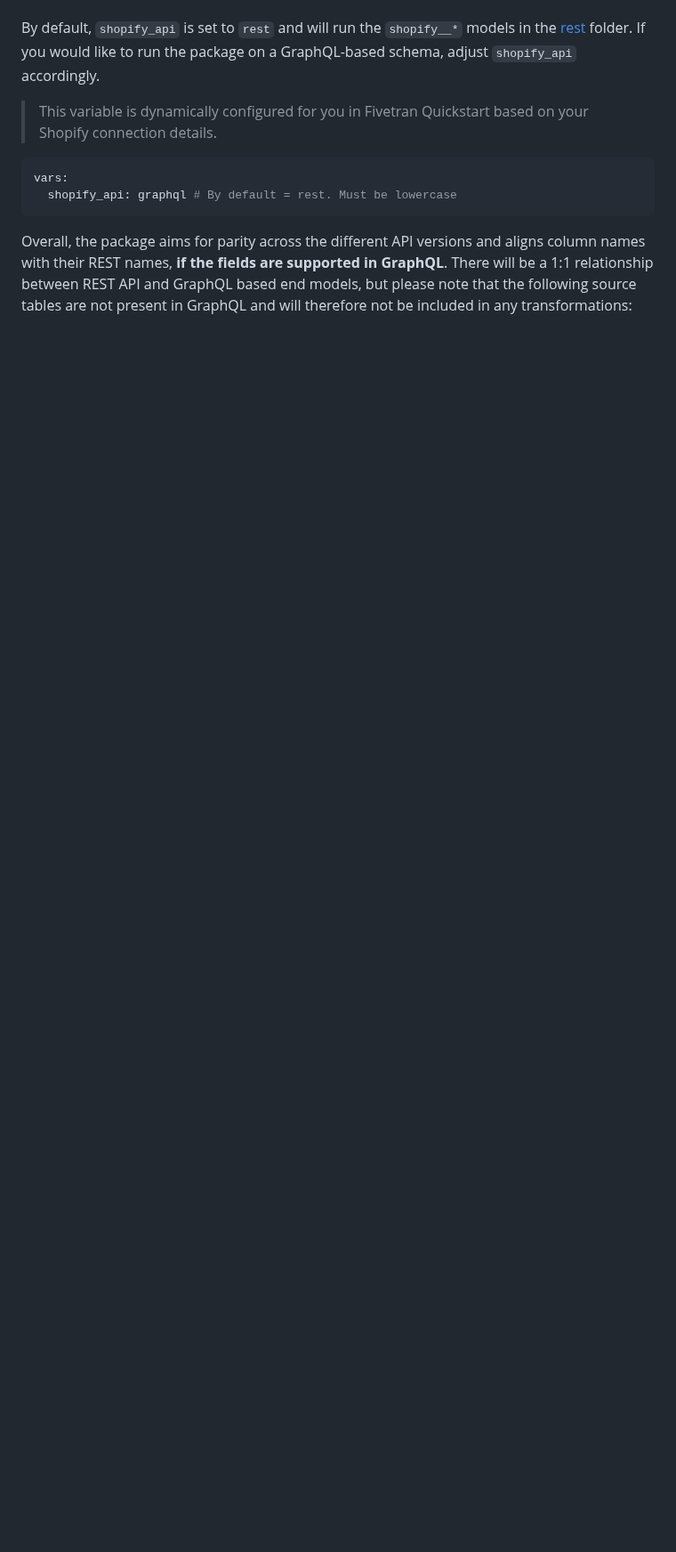
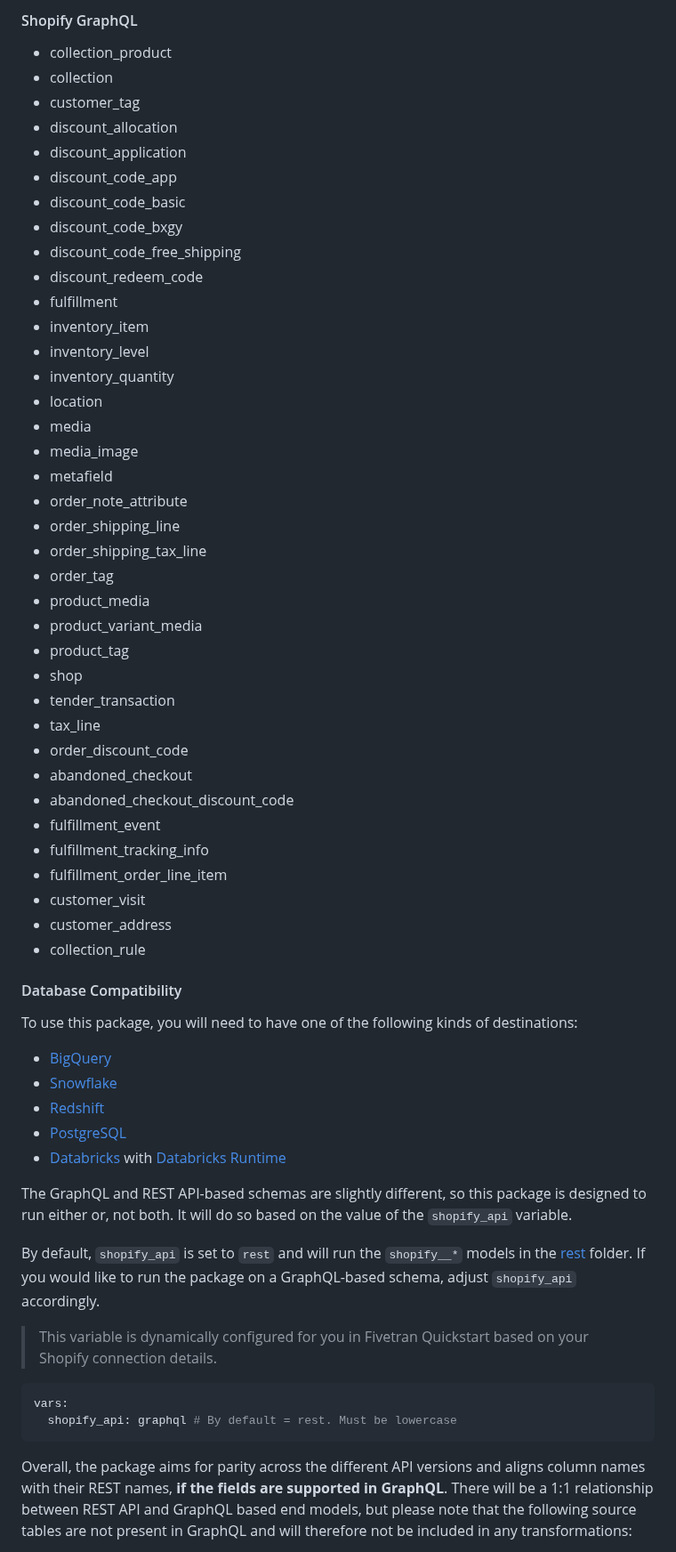
Before and after one commit to fivetran/dbt_shopify, a Markdown page: README.md, the part around one of its changes. Shown at 89% size. GitHub-like rendering; blank space fills up the shorter version.

```diff
--- a/README.md
+++ b/README.md
@@ -110,3 +160,51 @@ Fivetran has released a version of the Shopify connector that leverages Shopify'
+#### Shopify GraphQL
+- collection_product
+- collection
+- customer_tag
+- discount_allocation
+- discount_application
+- discount_code_app
+- discount_code_basic
+- discount_code_bxgy
+- discount_code_free_shipping
+- discount_redeem_code
+- fulfillment
+- inventory_item
+- inventory_level
+- inventory_quantity
+- location
+- media
+- media_image
+- metafield
+- order_note_attribute
+- order_shipping_line
+- order_shipping_tax_line
+- order_tag
+- product_media
+- product_variant_media
+- product_tag
+- shop
+- tender_transaction
+- tax_line
+- order_discount_code
+- abandoned_checkout
+- abandoned_checkout_discount_code
+- fulfillment_event
+- fulfillment_tracking_info
+- fulfillment_order_line_item
+- customer_visit
+- customer_address
+- collection_rule
+
+#### Database Compatibility
+To use this package, you will need to have one of the following kinds of destinations:
+- [BigQuery](https://fivetran.com/docs/destinations/bigquery)
+- [Snowflake](https://fivetran.com/docs/destinations/snowflake)
+- [Redshift](https://fivetran.com/docs/destinations/redshift)
+- [PostgreSQL](https://fivetran.com/docs/destinations/postgresql)
+- [Databricks](https://fivetran.com/docs/destinations/databricks) with [Databricks Runtime](https://docs.databricks.com/en/compute/index.html#databricks-runtime)
+
+The GraphQL and REST API-based schemas are slightly different, so this package is designed to run either or, not both. It will do so based on the value of the `shopify_api` variable.
 
 By default, `shopify_api` is set to `rest` and will run the `shopify__*` models in the [rest](https://github.com/fivetran/dbt_shopify/tree/main/models/rest) folder. If you would like to run the package on a GraphQL-based schema, adjust `shopify_api` accordingly.
 
```
Also changed, not shown: other parts of README.md (+51 -1 lines).
